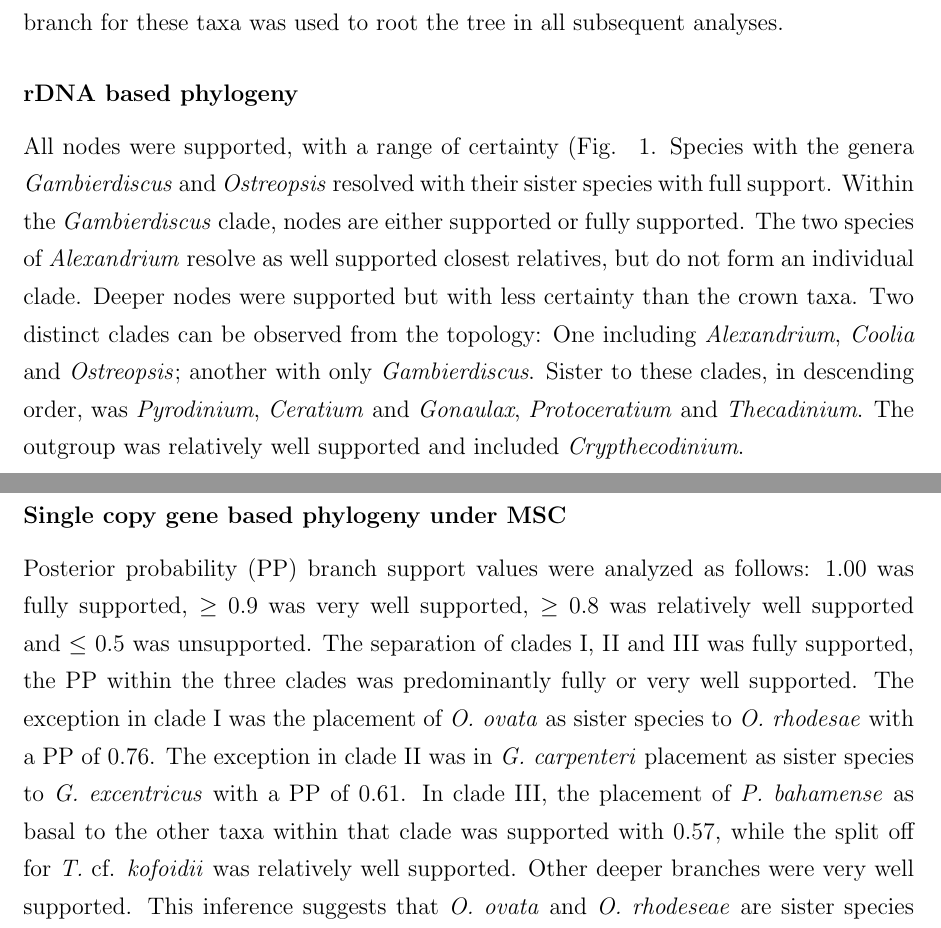
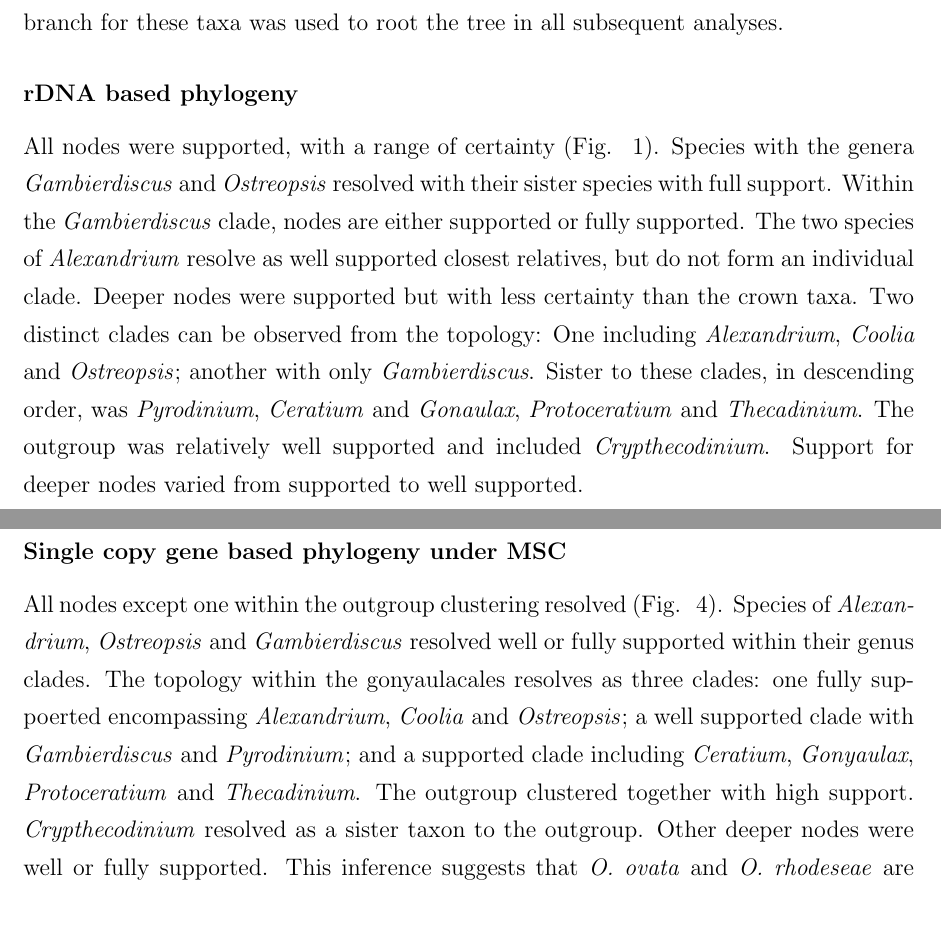
Before and after one commit to bubblegirl/gonya-manuscript, a LaTeX document (gonya_manuscript.tex): two parts of pages 11 and 15 of 34 before the commit and two parts of pages 11 and 16 of 35 after it, joined at a grey line, cut so that both start at the same text. Compiled offline with pdfLaTeX.

Commit message:
phylo results description and fig fix

```diff
--- a/gonya_manuscript.tex
+++ b/gonya_manuscript.tex
@@ -264,7 +264,7 @@ Deeper nodes were supported but with less certainty than the crown taxa.
 Two distinct clades can be observed from the topology: One including \emph{Alexandrium}, \emph{Coolia} and \emph{Ostreopsis}; another with only \emph{Gambierdiscus}.
 Sister to these clades, in descending order, was \emph{Pyrodinium}, \emph{Ceratium} and \emph{Gonaulax}, \emph{Protoceratium} and \emph{Thecadinium}.
 The outgroup was relatively well supported and included \emph{Crypthecodinium}.
-
+Support for deeper nodes varied from supported to well supported.
 \FloatBarrier
 \begin{figure}
 \includegraphics[scale=.4]{figures/rDNA-ML.png}
@@ -301,13 +302,22 @@ The split of the outgroup was fully supported, while the internal nodes resolved
 \FloatBarrier
 
 \subsubsection*{Single copy gene based phylogeny under MSC}
+All nodes except one within the outgroup clustering resolved (Fig. ~\ref{fig:SCmscBI}).
+Species of \emph{Alexandrium}, \emph{Ostreopsis} and \emph{Gambierdiscus} resolved well or fully supported within their genus clades.
+The topology within the gonyaulacales resolves as three clades:
+one fully suppoerted encompassing \emph{Alexandrium}, \emph{Coolia} and \emph{Ostreopsis};
+a well supported clade with \emph{Gambierdiscus} and \emph{Pyrodinium};
+and a supported clade including \emph{Ceratium}, \emph{Gonyaulax}, \emph{Protoceratium} and \emph{Thecadinium}.
+The outgroup clustered together with high support.
+\emph{Crypthecodinium} resolved as a sister taxon to the outgroup.
+Other deeper nodes were well or fully supported.
 %TODO take out recoomendation for clades
 %The gonyaulacales resolved as a monophyletic order with three major clades, tentatively named clades I - III.
-Posterior probability (PP) branch support values were analyzed as follows: 1.00 was fully supported, $\geq$ 0.9 was very well supported, $\geq$ 0.8 was relatively well supported and $\leq$ 0.5 was unsupported.
-The separation of clades I, II and III was fully supported, the PP within the three clades was predominantly fully or very well supported.
-The exception in clade I was the placement of \emph{O. ovata} as sister species to \emph{O. rhodesae} with a PP of 0.76.
-The exception in clade II was in \emph{G. carpenteri} placement as sister species to \emph{G. excentricus} with a PP of 0.61. In clade III, the placement of \emph{P. bahamense} as basal to the other taxa within that clade was supported with 0.57, while the split off for \emph{T.} cf. \emph{kofoidii} was relatively well supported.
-Other deeper branches were very well supported.
+%Posterior probability (PP) branch support values were analyzed as follows: 1.00 was fully supported, $\geq$ 0.9 was very well supported, $\geq$ 0.8 was relatively well supported and $\leq$ 0.5 was unsupported.
+%The separation of clades I, II and III was fully supported, the PP within the three clades was predominantly fully or very well supported.
+%The exception in clade I was the placement of \emph{O. ovata} as sister species to \emph{O. rhodesae} with a PP of 0.76.
+%The exception in clade II was in \emph{G. carpenteri} placement as sister species to \emph{G. excentricus} with a PP of 0.61. In clade III, the placement of \emph{P. bahamense} as basal to the other taxa within that clade was supported with 0.57, while the split off for \emph{T.} cf. \emph{kofoidii} was relatively well supported.
+%Other deeper branches were very well supported.
 %TODO Shauna wanted this taken out:
 %Clade I within the gonyaulacales contains \emph{Alexandrium} spp., \emph{Coolia malayensis} and \emph{Ostreopsis} spp.
 %Clade II contains \emph{Gambierdiscus} spp. as well as \emph{Pyrodinium bahamense} as sister genus.
```
Also changed, not shown: figures/Aug2_20-taxa-combined-fig_MCC_trees.png (added), figures/Singlecopy-concat-ML.png, gonya_manuscript.tex (7 more changed lines), 3 other files.
